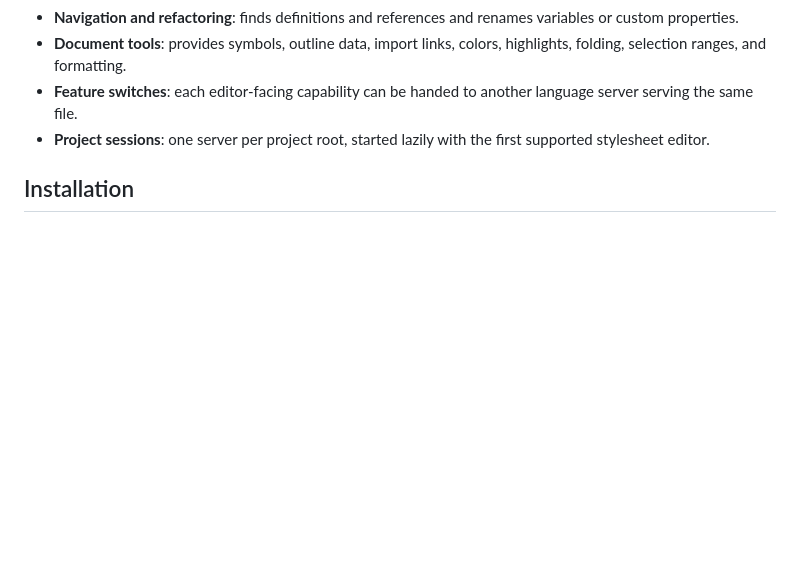
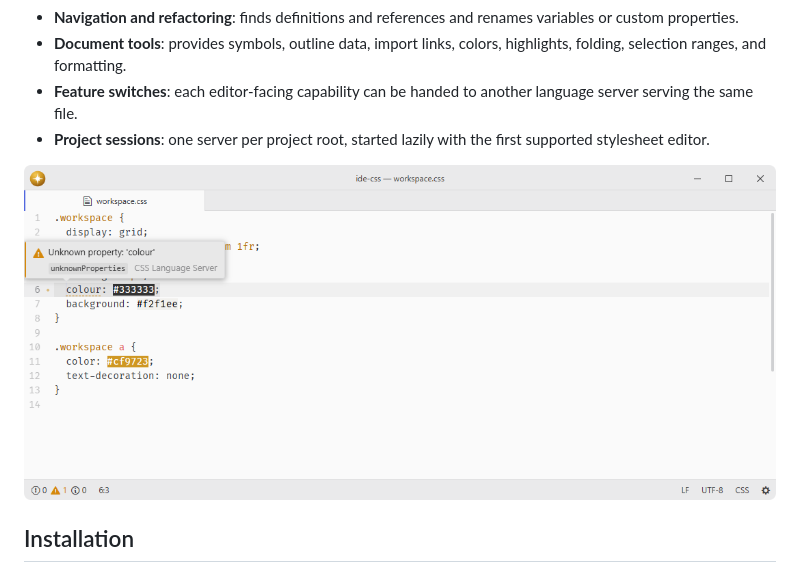
Before and after one commit to lumine-code/ide-css, a Markdown page: README.md, the part around the change. GitHub-like rendering; pictures changed too: .github/demo.png (added); blank space fills up the shorter version.

Commit message:
Add screenshots beneath the feature list

```diff
--- a/README.md
+++ b/README.md
@@ -15,6 +15,8 @@ Registers the CSS server from [vscode-langservers-extracted](https://github.com/
 - **Document tools**: provides symbols, outline data, import links, colors, highlights, folding, selection ranges, and formatting.
 - **Feature switches**: each editor-facing capability can be handed to another language server serving the same file.
 - **Project sessions**: one server per project root, started lazily with the first supported stylesheet editor.
+
+![The CSS language server flags a misspelled property.](.github/demo.png)
 
 ## Installation
 
```
Also changed, not shown: 1 other file.
